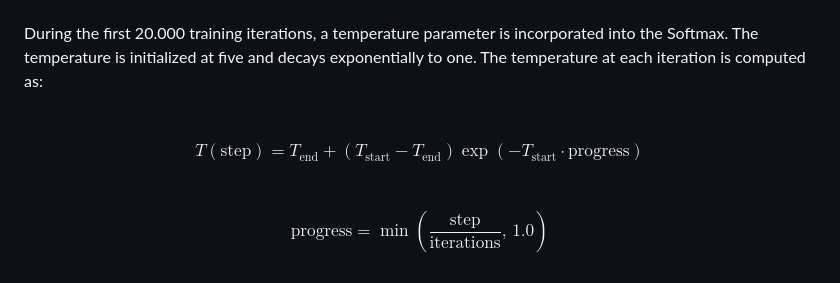
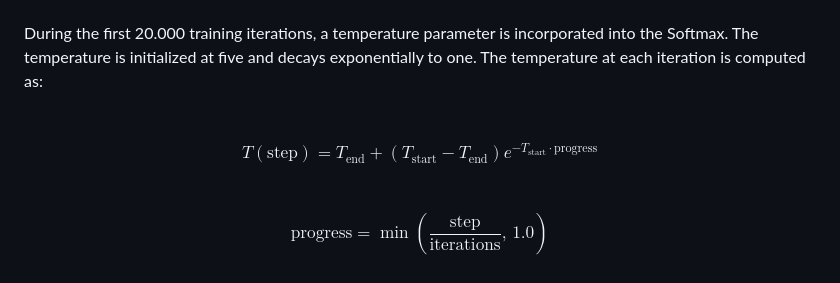
Before and after one commit to Nikolasioan/Panoptic-Segmentation-with-Deep-Neural-Networks, a Markdown page: README.md, the part around the change. Rendered like a GitHub page.

Commit message:
Fix LaTeX equation formatting in README
Corrected LaTeX formatting for temperature equation in README.

```diff
--- a/README.md
+++ b/README.md
@@ -176,9 +176,8 @@ During the first 20.000 training iterations, a temperature parameter is incorpor
 
 <br />
 
-
 $$
-T(\text{step}) = T_{\text{end}} + \left(T_{\text{start}} - T_{\text{end}}\right)\exp\left(-T_{\text{start}}\cdot \text{progress}\right)
+T(\text{step}) = T_{\text{end}} + \left(T_{\text{start}} - T_{\text{end}}\right)e^{-T_{\text{start}}\cdot \text{progress}}
 $$
 
 <br />
```
